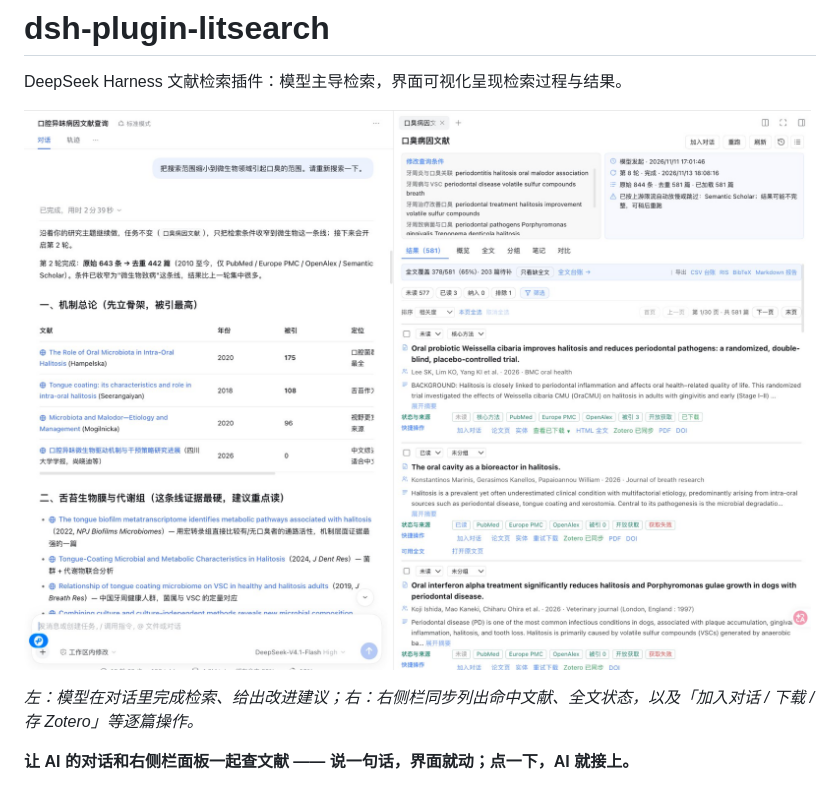
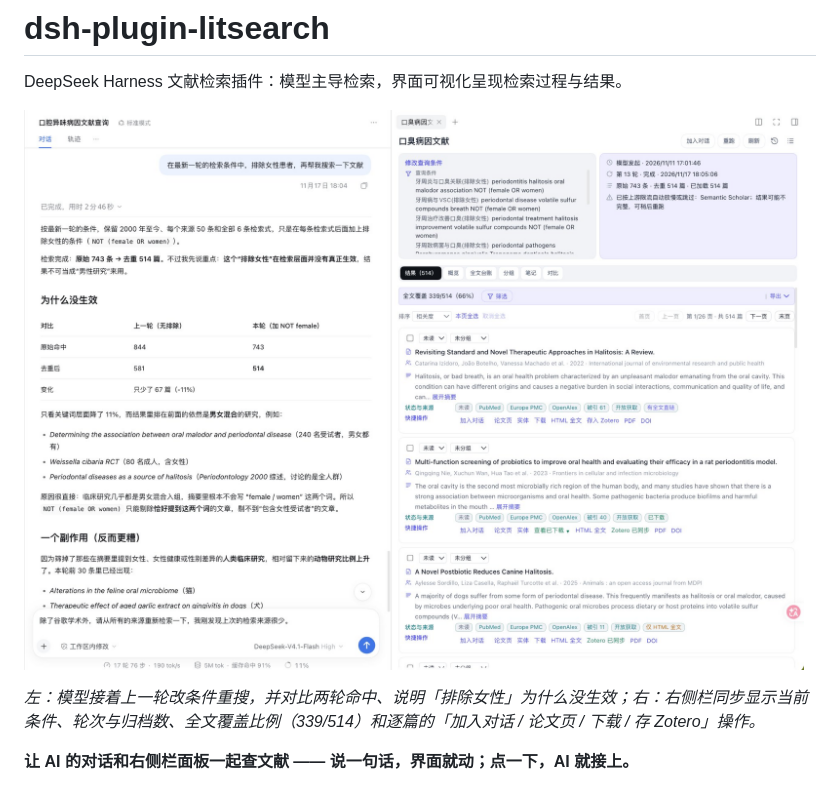
Before and after one commit to peijiping/dsh-plugin-litsearch, a Markdown page: README.md, the part around one of its changes. GitHub-like rendering; pictures changed too: assets/overview.jpg.

```diff
--- a/README.md
+++ b/README.md
@@ -6,5 +6,5 @@ DeepSeek Harness 文献检索插件：模型主导检索，界面可视化呈现
 
-*左：模型在对话里完成检索、给出改进建议；右：右侧栏同步列出命中文献、全文状态，以及「加入对话 / 下载 / 存 Zotero」等逐篇操作。*
+*左：模型接着上一轮改条件重搜，并对比两轮命中、说明「排除女性」为什么没生效；右：右侧栏同步显示当前条件、轮次与归档数、全文覆盖比例（339/514）和逐篇的「加入对话 / 论文页 / 下载 / 存 Zotero」操作。*
 
 **让 AI 的对话和右侧栏面板一起查文献 —— 说一句话，界面就动；点一下，AI 就接上。**
 
```
Also changed, not shown: other parts of README.md (+1 -1 lines), 1 other file.
